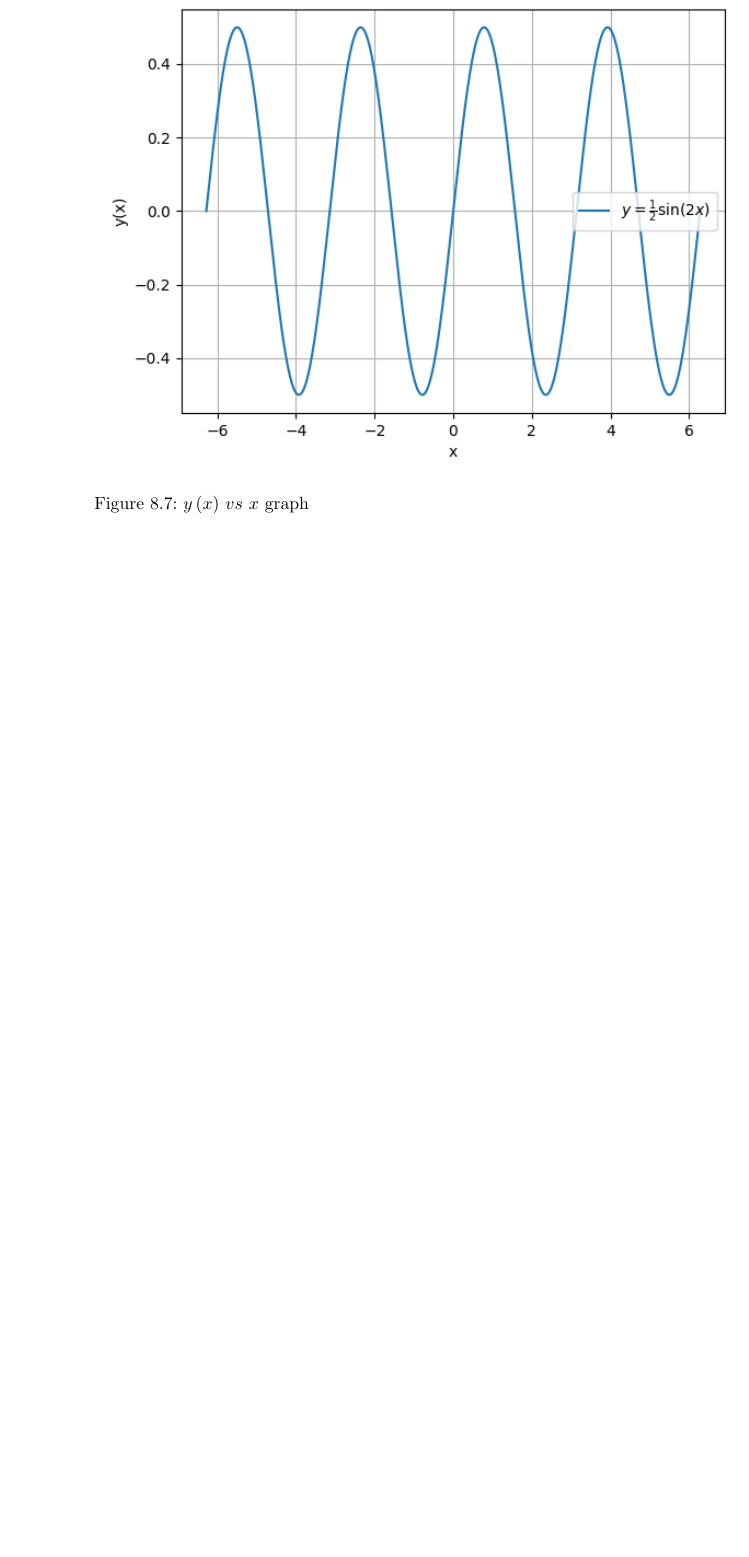
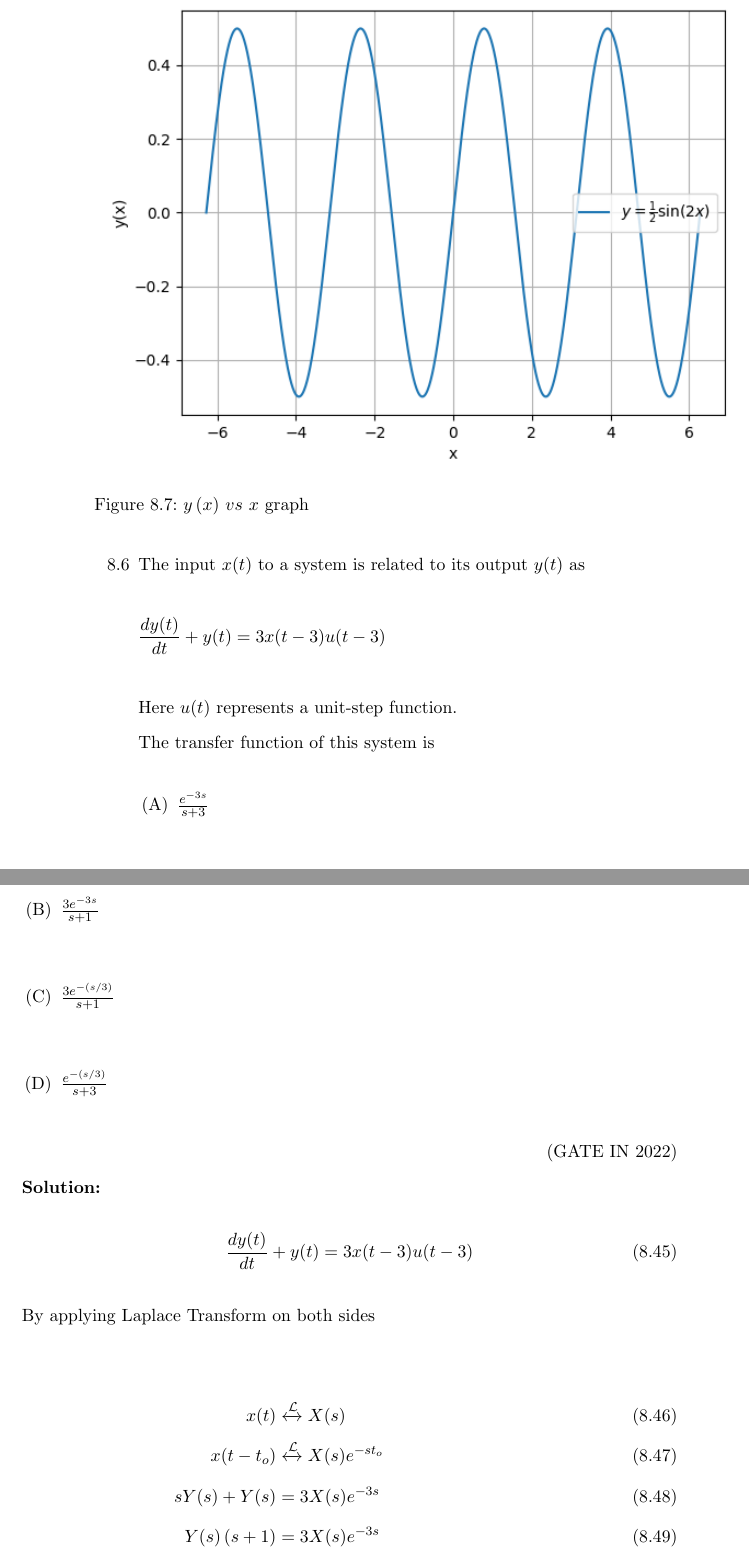
Before and after one commit to krishnakaustubh11005/GATE-signal-2022, a LaTeX book (main.tex, which reads 2022/laplace.tex): part of page 51 of 58 before the commit and two parts of pages 51 and 52 of 60 after it, the two joined at a grey line, cut so that both start at the same text, the shorter picture padded with empty space. Compiled offline with pdfLaTeX.

Commit message:
Update laplace.tex

```diff
--- a/2022/laplace.tex
+++ b/2022/laplace.tex
@@ -53,4 +53,19 @@ The conduction current (in Amperes) through the resistor is $2\sin\brak{t + \fra
 \input{2022/ES/36/gate4.tex}
 \newpage
 
+\item The input $x(t)$ to a system is related to its output $y(t)$ as \\ \\
+$\dfrac{dy(t)}{dt} + y(t) = 3x(t-3)u(t-3)$\\ \\
+Here $u(t)$ represents a unit-step function.\\
+The transfer function of this system is
+\begin{enumerate}
+\item[(A)] $\frac{e^{-3s}}{s+3}$\\
+\item[(B)] $\frac{3e^{-3s}}{s+1}$\\
+\item[(C)] $\frac{3e^{-\brak{s/3}}}{s+1}$\\
+\item[(D)] $\frac{e^{-\brak{s/3}}}{s+3}$
 \end{enumerate}
+\hfill{(GATE IN 2022)}\\
+\solution
+\input{2022/IN/11/gate2022.tex}
+\newpage
+
+\end{enumerate}
```
